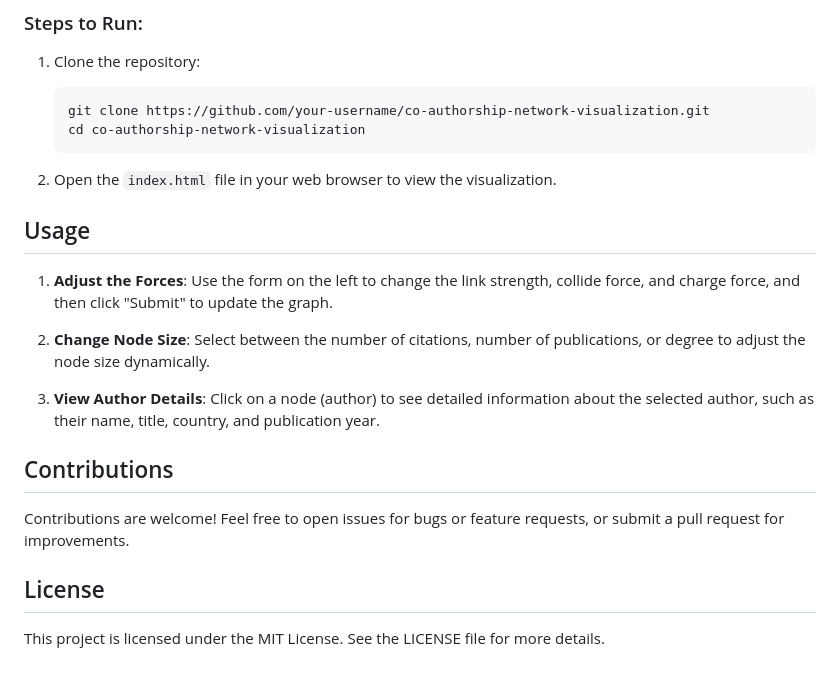
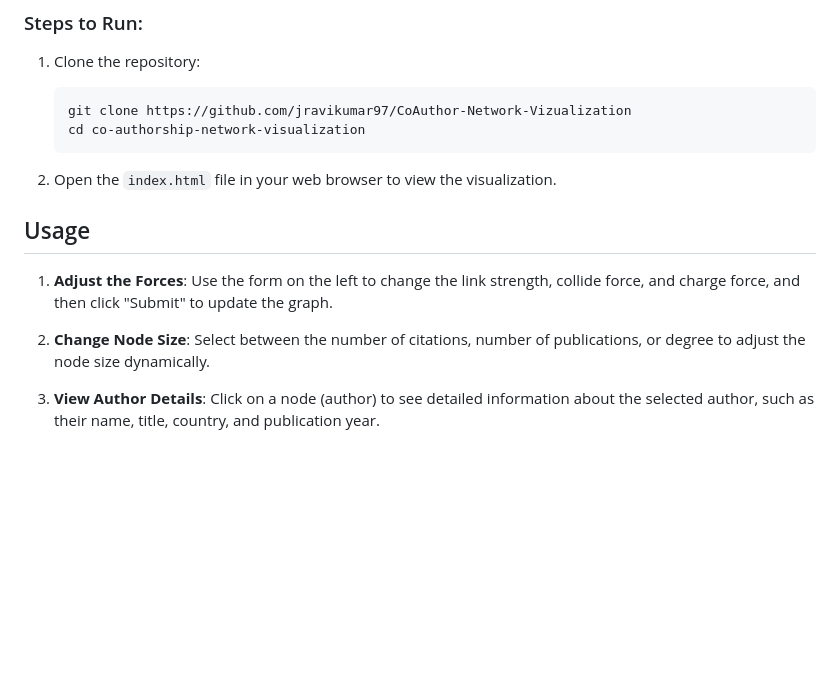
Before and after one commit to jravikumar97/CoAuthor-Network-Vizualization, a Markdown page: README.md, the part around the change. Drawn GitHub-style; blank space fills up the shorter version.

````diff
--- a/README.md
+++ b/README.md
@@ -57,7 +57,7 @@ This project is an **interactive co-authorship network visualization** built usi
 ### Steps to Run:
 1. Clone the repository:
    ```bash
-   git clone https://github.com/your-username/co-authorship-network-visualization.git
+   git clone https://github.com/jravikumar97/CoAuthor-Network-Vizualization
    cd co-authorship-network-visualization
    ```
 
@@ -69,11 +69,3 @@ This project is an **interactive co-authorship network visualization** built usi
 2. **Change Node Size**: Select between the number of citations, number of publications, or degree to adjust the node size dynamically.
 
 3. **View Author Details**: Click on a node (author) to see detailed information about the selected author, such as their name, title, country, and publication year.
-
-## Contributions
-
-Contributions are welcome! Feel free to open issues for bugs or feature requests, or submit a pull request for improvements.
-
-## License
-
-This project is licensed under the MIT License. See the LICENSE file for more details.
````
